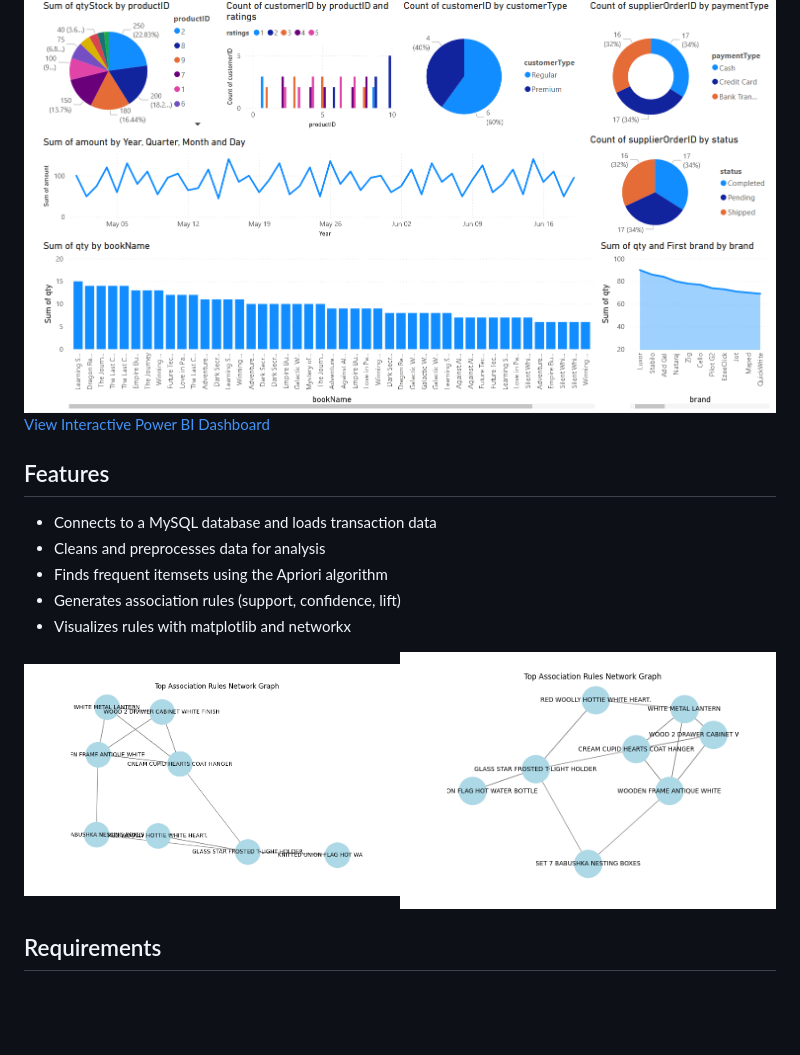
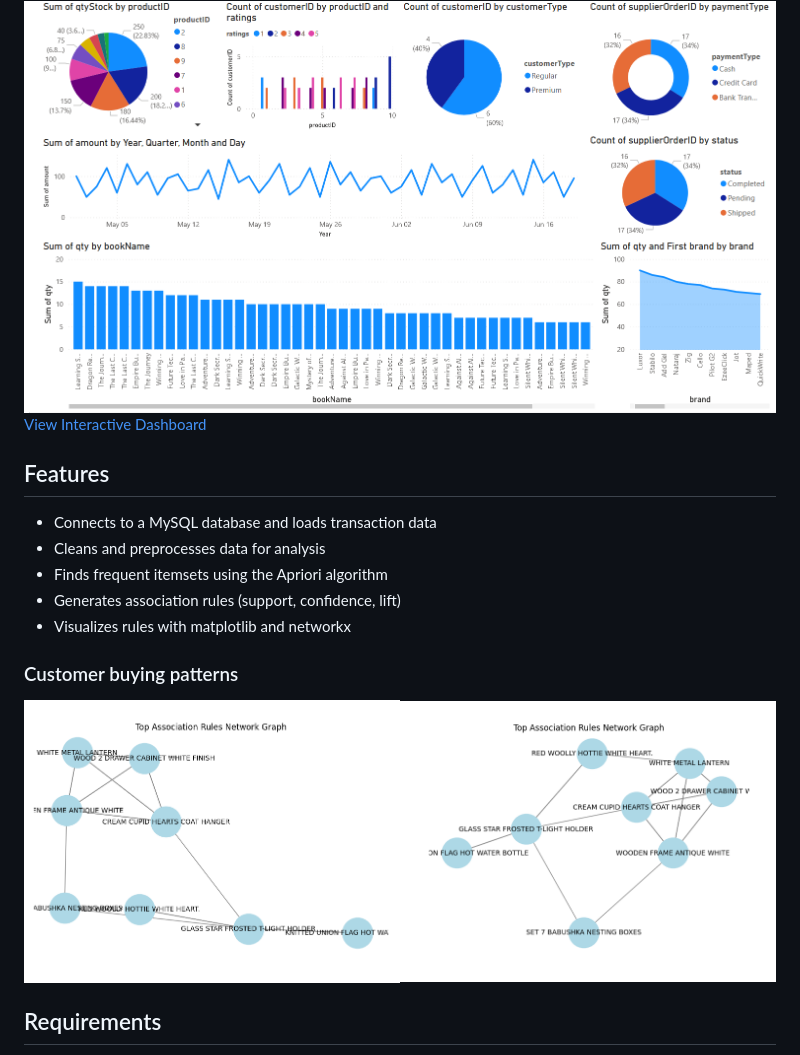
Before and after one commit to dulhara19/ADBMS-integrated-BI-ML, a Markdown page: README.md, the part around the change. GitHub-like rendering; pictures changed too: docs/screenshots/network1.png, docs/screenshots/network2.png; blank space fills up the shorter version.

```diff
--- a/README.md
+++ b/README.md
@@ -4,7 +4,7 @@ This project performs Market Basket Analysis using the Apriori algorithm on tran
 
 <img src="docs/screenshots/report.png" alt="powerbi report">
 
-[View Interactive Power BI Dashboard](https://app.powerbi.com/reportEmbed?reportId=764021bf-d5fb-4ee2-8ce3-f089bdf6fd9f&autoAuth=true&ctid=9486ac65-39d3-4d25-977c-76d9c31c0046)
+[View Interactive Dashboard](https://app.powerbi.com/reportEmbed?reportId=764021bf-d5fb-4ee2-8ce3-f089bdf6fd9f&autoAuth=true&ctid=9486ac65-39d3-4d25-977c-76d9c31c0046)
 
 ## Features
 
@@ -14,6 +14,7 @@ This project performs Market Basket Analysis using the Apriori algorithm on tran
 - Generates association rules (support, confidence, lift)
 - Visualizes rules with matplotlib and networkx
 
+### Customer buying patterns
 <div display="flex">
 <img src="docs/screenshots/network1.png"  width="50%" alt="powerbi report"><img src="docs/screenshots/network2.png"  width="50%" alt="powerbi report"></div>
 
```
